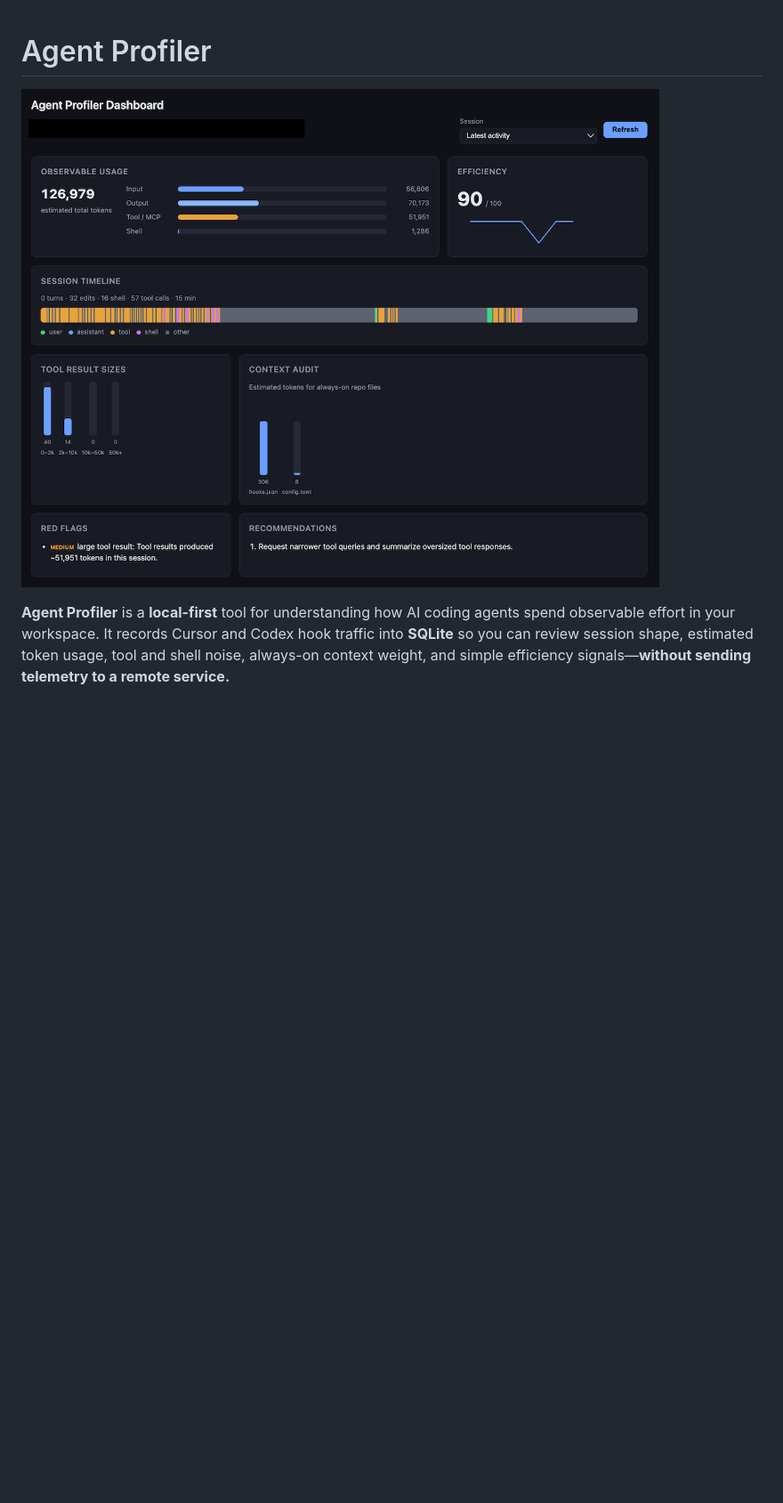
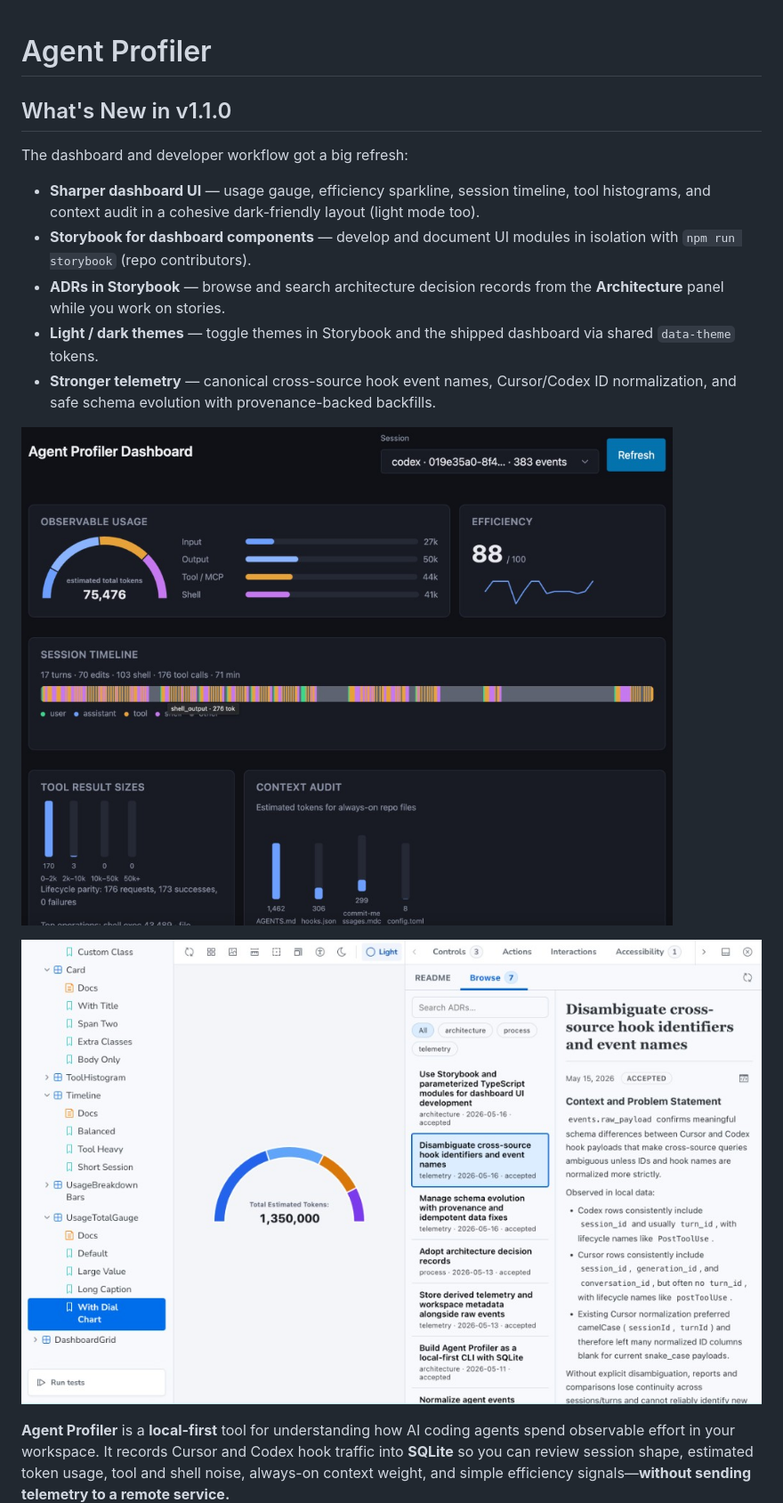
Before and after one commit to cleverb/agent-profiler, a Markdown page: README.md, the part around one of its changes. Shown at 89% size. Drawn GitHub-style; pictures changed too: assets/dashboard.png, assets/storybook.png (added); blank space fills up the shorter version.

```diff
--- a/README.md
+++ b/README.md
@@ -1,6 +1,18 @@
 # Agent Profiler
 
+## What's New in v1.1.0
+
+The dashboard and developer workflow got a big refresh:
+
+- **Sharper dashboard UI** — usage gauge, efficiency sparkline, session timeline, tool histograms, and context audit in a cohesive dark-friendly layout (light mode too).
+- **Storybook for dashboard components** — develop and document UI modules in isolation with `npm run storybook` (repo contributors).
+- **ADRs in Storybook** — browse and search architecture decision records from the **Architecture** panel while you work on stories.
+- **Light / dark themes** — toggle themes in Storybook and the shipped dashboard via shared `data-theme` tokens.
+- **Stronger telemetry** — canonical cross-source hook event names, Cursor/Codex ID normalization, and safe schema evolution with provenance-backed backfills.
+
 ![Agent Profiler Dashboard](assets/dashboard.png)
+
+![Storybook — dashboard components and ADR browser](assets/storybook.png)
 
 **Agent Profiler** is a **local-first** tool for understanding how AI coding agents spend observable effort in your workspace. It records Cursor and Codex hook traffic into **SQLite** so you can review session shape, estimated token usage, tool and shell noise, always-on context weight, and simple efficiency signals—**without sending telemetry to a remote service.**
 
```
Also changed, not shown: other parts of README.md (+12 -3 lines), 1 other file.
